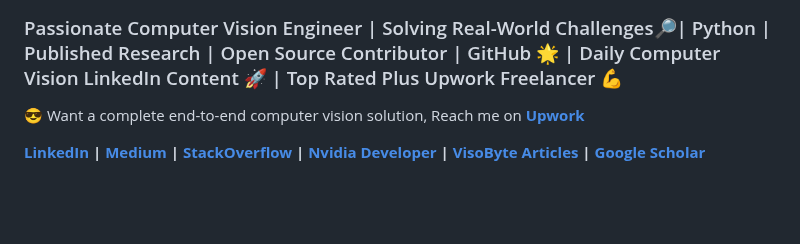
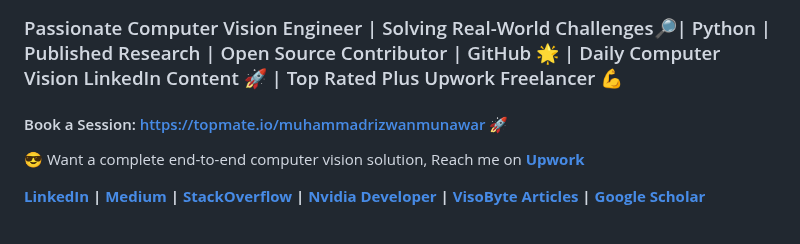
Before and after one commit to RizwanMunawar/RizwanMunawar, a Markdown page: README.md, the part around the change. Rendered like a GitHub page; blank space fills up the shorter version.

```diff
--- a/README.md
+++ b/README.md
@@ -2,6 +2,8 @@
 
 
 ### Passionate Computer Vision Engineer | Solving Real-World Challenges🔎| Python | Published Research | Open Source Contributor | GitHub 🌟 | Daily Computer Vision LinkedIn Content 🚀 | Top Rated Plus Upwork Freelancer 💪
+
+#### Book a Session: https://topmate.io/muhammadrizwanmunawar 🚀
 
 😎 Want a complete end-to-end computer vision solution, Reach me on <b><a href="https://www.upwork.com/freelancers/~0113b0ca61867c1652">Upwork</a></b>
 
```
